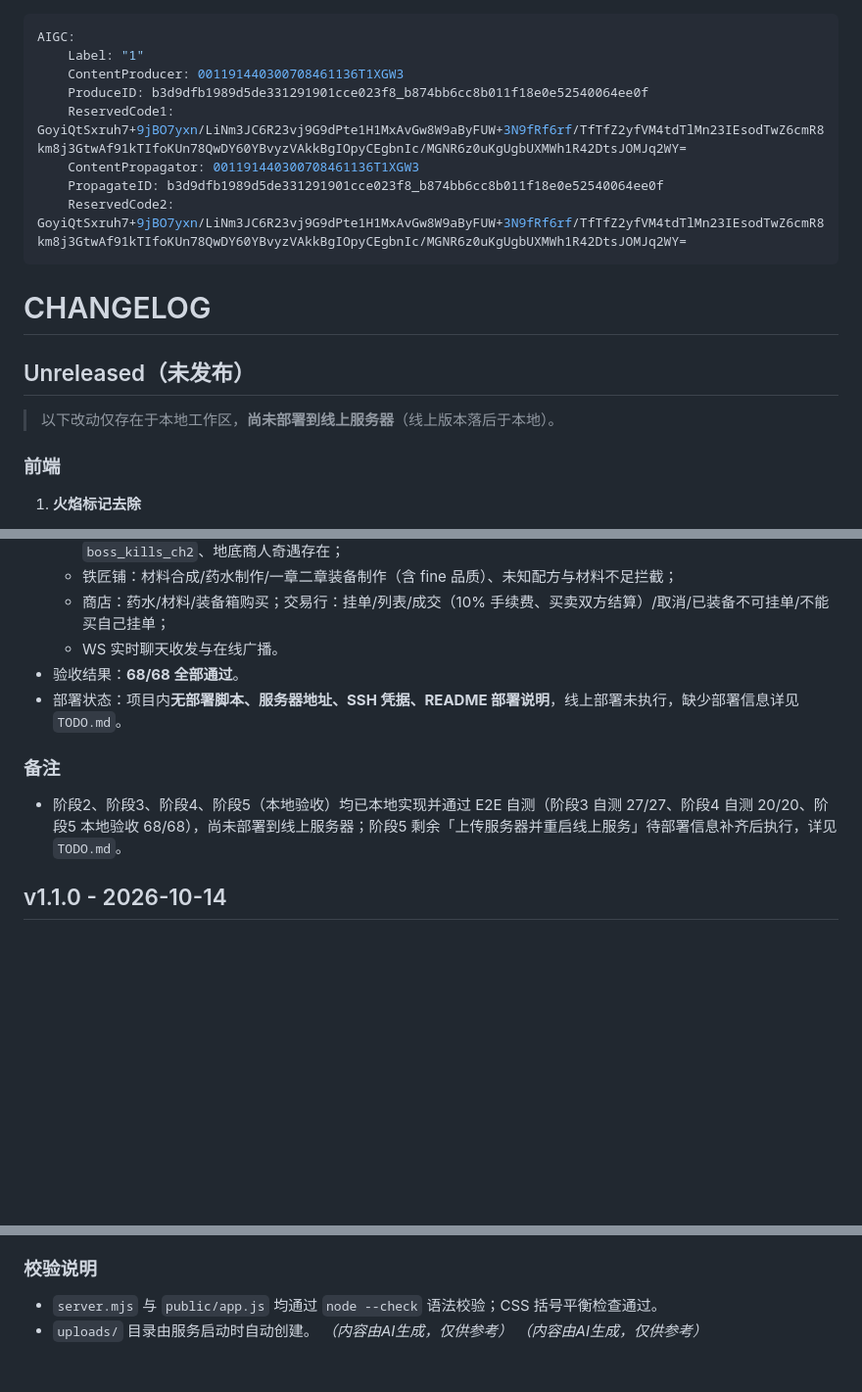
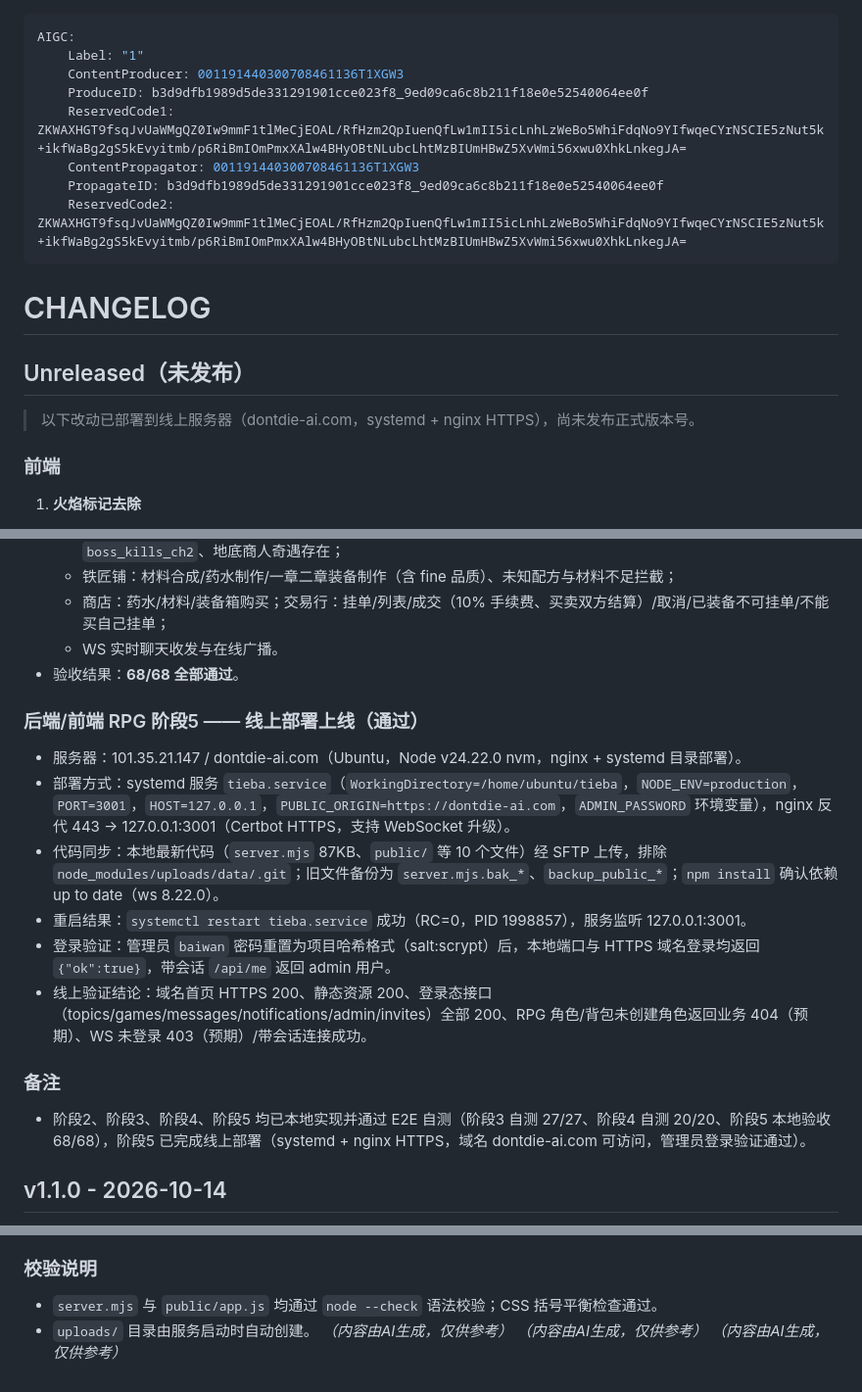
Before and after one commit to silver1182/tieba, a Markdown page: CHANGELOG.md, 3 parts joined by grey strips. Shown at 98% size. Rendered like a GitHub page; blank space fills up the shorter version.

Commit message:
chore(rpg): 阶段5 线上部署完成

```diff
--- a/CHANGELOG.md
+++ b/CHANGELOG.md
@@ -2,12 +2,14 @@
 AIGC:
     Label: "1"
     ContentProducer: 001191440300708461136T1XGW3
-    ProduceID: b3d9dfb1989d5de331291901cce023f8_b874bb6cc8b011f18e0e52540064ee0f
-    ReservedCode1: GoyiQtSxruh7+9jBO7yxn/LiNm3JC6R23vj9G9dPte1H1MxAvGw8W9aByFUW+3N9fRf6rf/TfTfZ2yfVM4tdTlMn23IEsodTwZ6cmR8km8j3GtwAf91kTIfoKUn78QwDY60YBvyzVAkkBgIOpyCEgbnIc/MGNR6z0uKgUgbUXMWh1R42DtsJOMJq2WY=
+    ProduceID: b3d9dfb1989d5de331291901cce023f8_9ed09ca6c8b211f18e0e52540064ee0f
+    ReservedCode1: ZKWAXHGT9fsqJvUaWMgQZ0Iw9mmF1tlMeCjEOAL/RfHzm2QpIuenQfLw1mII5icLnhLzWeBo5WhiFdqNo9YIfwqeCYrNSCIE5zNut5k+ikfWaBg2gS5kEvyitmb/p6RiBmIOmPmxXAlw4BHyOBtNLubcLhtMzBIUmHBwZ5XvWmi56xwu0XhkLnkegJA=
     ContentPropagator: 001191440300708461136T1XGW3
-    PropagateID: b3d9dfb1989d5de331291901cce023f8_b874bb6cc8b011f18e0e52540064ee0f
-    ReservedCode2: GoyiQtSxruh7+9jBO7yxn/LiNm3JC6R23vj9G9dPte1H1MxAvGw8W9aByFUW+3N9fRf6rf/TfTfZ2yfVM4tdTlMn23IEsodTwZ6cmR8km8j3GtwAf91kTIfoKUn78QwDY60YBvyzVAkkBgIOpyCEgbnIc/MGNR6z0uKgUgbUXMWh1R42DtsJOMJq2WY=
+    PropagateID: b3d9dfb1989d5de331291901cce023f8_9ed09ca6c8b211f18e0e52540064ee0f
+    ReservedCode2: ZKWAXHGT9fsqJvUaWMgQZ0Iw9mmF1tlMeCjEOAL/RfHzm2QpIuenQfLw1mII5icLnhLzWeBo5WhiFdqNo9YIfwqeCYrNSCIE5zNut5k+ikfWaBg2gS5kEvyitmb/p6RiBmIOmPmxXAlw4BHyOBtNLubcLhtMzBIUmHBwZ5XvWmi56xwu0XhkLnkegJA=
 ---
+
+
 
 
 
@@ -15,7 +17,7 @@ AIGC:
 
 ## Unreleased（未发布）
 
-> 以下改动仅存在于本地工作区，**尚未部署到线上服务器**（线上版本落后于本地）。
+> 以下改动已部署到线上服务器（dontdie-ai.com，systemd + nginx HTTPS），尚未发布正式版本号。
 
 ### 前端
 
@@ -100,11 +102,19 @@ AIGC:
   - 商店：药水/材料/装备箱购买；交易行：挂单/列表/成交（10% 手续费、买卖双方结算）/取消/已装备不可挂单/不能买自己挂单；
   - WS 实时聊天收发与在线广播。
 - 验收结果：**68/68 全部通过**。
-- 部署状态：项目内**无部署脚本、服务器地址、SSH 凭据、README 部署说明**，线上部署未执行，缺少部署信息详见 `TODO.md`。
+
+### 后端/前端 RPG 阶段5 —— 线上部署上线（通过）
+
+- 服务器：101.35.21.147 / dontdie-ai.com（Ubuntu，Node v24.22.0 nvm，nginx + systemd 目录部署）。
+- 部署方式：systemd 服务 `tieba.service`（`WorkingDirectory=/home/ubuntu/tieba`，`NODE_ENV=production`，`PORT=3001`，`HOST=127.0.0.1`，`PUBLIC_ORIGIN=https://dontdie-ai.com`，`ADMIN_PASSWORD` 环境变量），nginx 反代 443 → 127.0.0.1:3001（Certbot HTTPS，支持 WebSocket 升级）。
+- 代码同步：本地最新代码（`server.mjs` 87KB、`public/` 等 10 个文件）经 SFTP 上传，排除 `node_modules/uploads/data/.git`；旧文件备份为 `server.mjs.bak_*`、`backup_public_*`；`npm install` 确认依赖 up to date（ws 8.22.0）。
+- 重启结果：`systemctl restart tieba.service` 成功（RC=0，PID 1998857），服务监听 127.0.0.1:3001。
+- 登录验证：管理员 `baiwan` 密码重置为项目哈希格式（salt:scrypt）后，本地端口与 HTTPS 域名登录均返回 `{"ok":true}`，带会话 `/api/me` 返回 admin 用户。
+- 线上验证结论：域名首页 HTTPS 200、静态资源 200、登录态接口（topics/games/messages/notifications/admin/invites）全部 200、RPG 角色/背包未创建角色返回业务 404（预期）、WS 未登录 403（预期）/带会话连接成功。
 
 ### 备注
 
-- 阶段2、阶段3、阶段4、阶段5（本地验收）均已本地实现并通过 E2E 自测（阶段3 自测 27/27、阶段4 自测 20/20、阶段5 本地验收 68/68），尚未部署到线上服务器；阶段5 剩余「上传服务器并重启线上服务」待部署信息补齐后执行，详见 `TODO.md`。
+- 阶段2、阶段3、阶段4、阶段5 均已本地实现并通过 E2E 自测（阶段3 自测 27/27、阶段4 自测 20/20、阶段5 本地验收 68/68），阶段5 已完成线上部署（systemd + nginx HTTPS，域名 dontdie-ai.com 可访问，管理员登录验证通过）。
 
 ## v1.1.0 - 2026-10-14
 
@@ -162,3 +172,4 @@ AIGC:
 - `uploads/` 目录由服务启动时自动创建。
 *（内容由AI生成，仅供参考）*
 *（内容由AI生成，仅供参考）*
+*（内容由AI生成，仅供参考）*
```
Also changed, not shown: TODO.md (+9 -6 lines).
